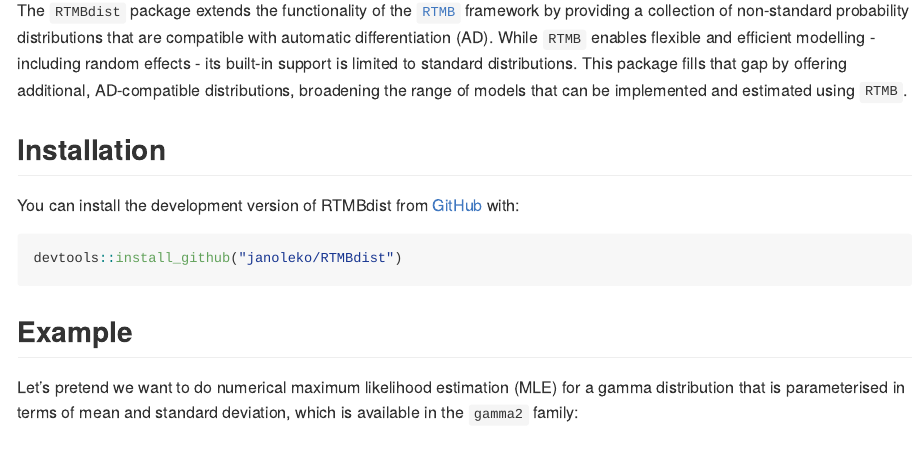
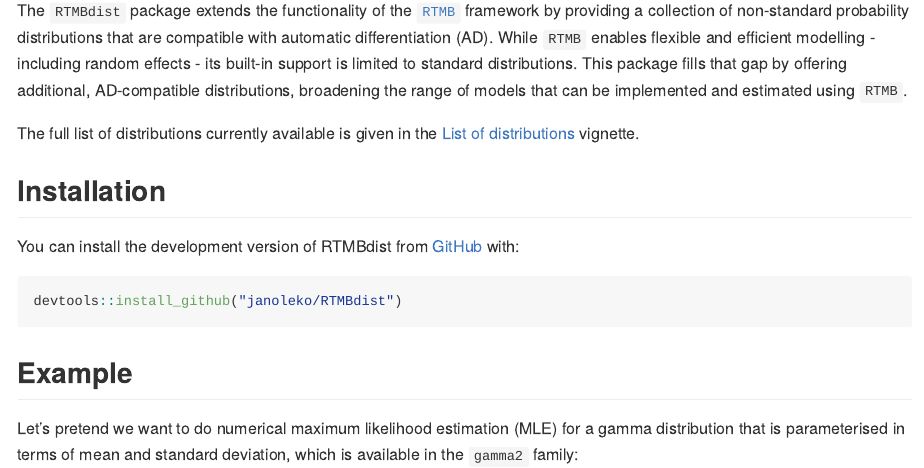
Before and after one commit to janoleko/RTMBdist, an R Markdown document (README.Rmd): the page in a window 1100 px wide, from 110 px down. The pictures show the output file README.md that the author committed with the source, drawn offline in the style of GitHub; badge pictures from the web are left out.

Commit message:
addin dist list link to readme

```diff
--- a/README.Rmd
+++ b/README.Rmd
@@ -23,6 +23,8 @@
 The `RTMBdist` package extends the functionality of the [`RTMB`](https://kaskr.r-universe.dev/RTMB) framework by providing a collection of non-standard probability distributions that are compatible with automatic differentiation (AD).
 While `RTMB` enables flexible and efficient modelling - including random effects - its built-in support is limited to standard distributions.
 This package fills that gap by offering additional, AD-compatible distributions, broadening the range of models that can be implemented and estimated using `RTMB`.
+
+The full list of distributions currently available is given in the [List of distributions](https://janoleko.github.io/RTMBdist/articles/distlist.html) vignette.
 
 ## Installation
 
```
Also changed, not shown: README.md.
